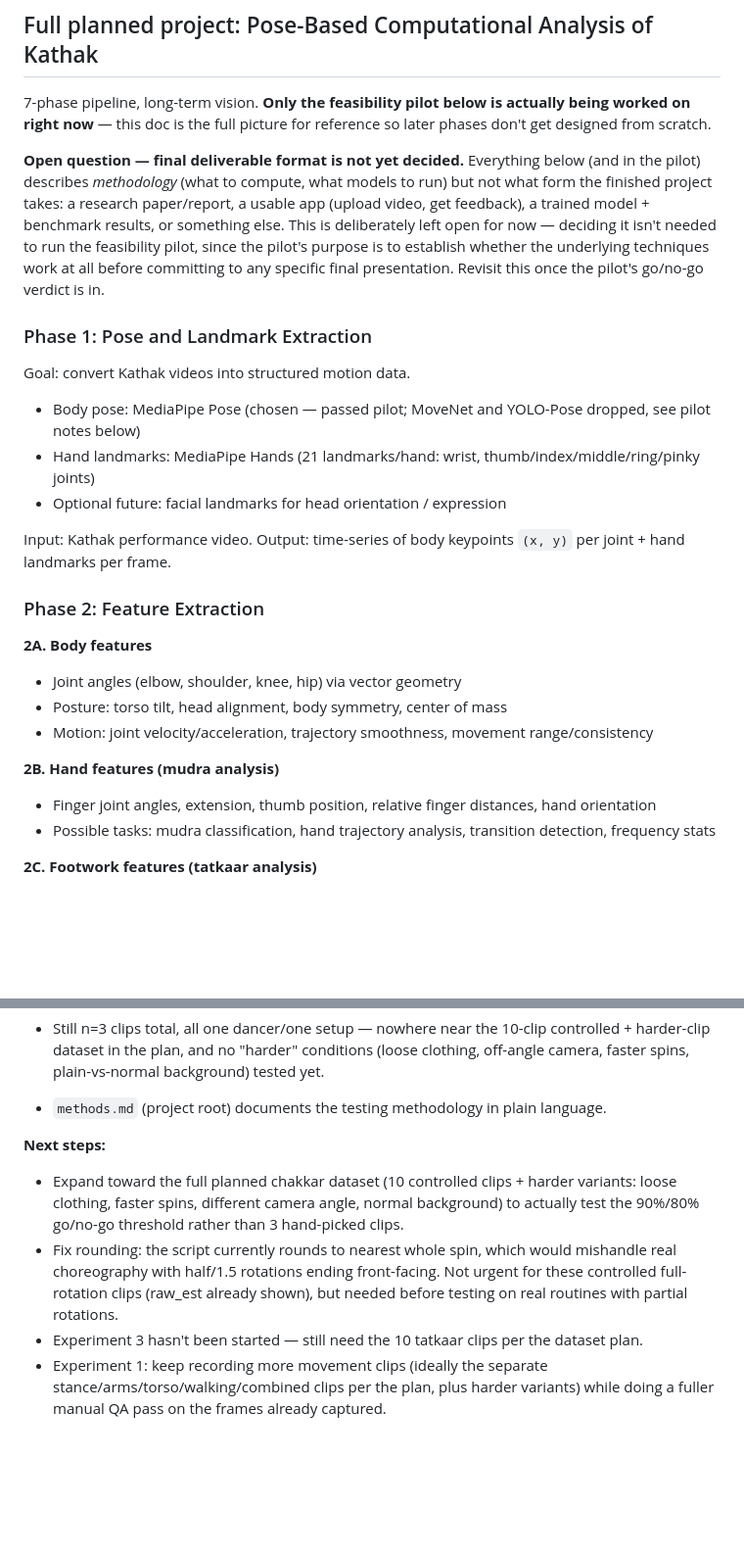
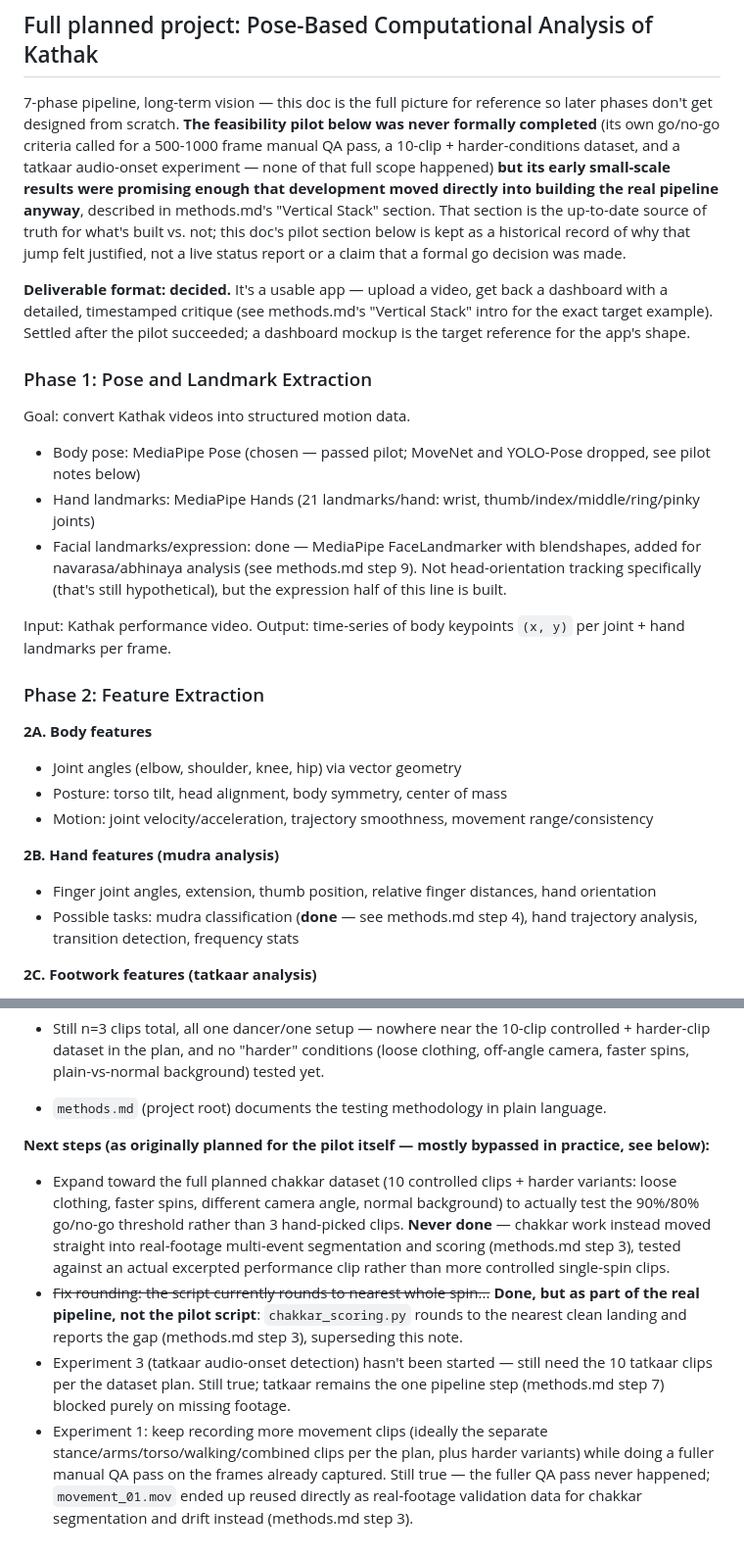
Before and after one commit to saanvi-neema/kathak-project, a Markdown page: project_description.md, 2 parts joined by grey strips. Shown at 98% size. Rendered like a GitHub page; blank space fills up the shorter version.

Commit message:
Fix stale pilot-status framing in project_description.md
The pilot section still claimed the project wasn't a git repo, the
deliverable format was undecided, and mudra classification/overall
scores were off-limits -- all stale once work moved past the original
pilot gate into the real pipeline. Corrected without overclaiming a
formal go decision that was never actually made.

```diff
--- a/project_description.md
+++ b/project_description.md
@@ -2,16 +2,16 @@
 
 ## Full planned project: Pose-Based Computational Analysis of Kathak
 
-7-phase pipeline, long-term vision. **Only the feasibility pilot below is actually being worked on right now** — this doc is the full picture for reference so later phases don't get designed from scratch.
+7-phase pipeline, long-term vision — this doc is the full picture for reference so later phases don't get designed from scratch. **The feasibility pilot below was never formally completed** (its own go/no-go criteria called for a 500-1000 frame manual QA pass, a 10-clip + harder-conditions dataset, and a tatkaar audio-onset experiment — none of that full scope happened) **but its early small-scale results were promising enough that development moved directly into building the real pipeline anyway**, described in methods.md's "Vertical Stack" section. That section is the up-to-date source of truth for what's built vs. not; this doc's pilot section below is kept as a historical record of why that jump felt justified, not a live status report or a claim that a formal go decision was made.
 
-**Open question — final deliverable format is not yet decided.** Everything below (and in the pilot) describes *methodology* (what to compute, what models to run) but not what form the finished project takes: a research paper/report, a usable app (upload video, get feedback), a trained model + benchmark results, or something else. This is deliberately left open for now — deciding it isn't needed to run the feasibility pilot, since the pilot's purpose is to establish whether the underlying techniques work at all before committing to any specific final presentation. Revisit this once the pilot's go/no-go verdict is in.
+**Deliverable format: decided.** It's a usable app — upload a video, get back a dashboard with a detailed, timestamped critique (see methods.md's "Vertical Stack" intro for the exact target example). Settled after the pilot succeeded; a dashboard mockup is the target reference for the app's shape.
 
 ### Phase 1: Pose and Landmark Extraction
 Goal: convert Kathak videos into structured motion data.
 
 - Body pose: MediaPipe Pose (chosen — passed pilot; MoveNet and YOLO-Pose dropped, see pilot notes below)
 - Hand landmarks: MediaPipe Hands (21 landmarks/hand: wrist, thumb/index/middle/ring/pinky joints)
-- Optional future: facial landmarks for head orientation / expression
+- Facial landmarks/expression: done — MediaPipe FaceLandmarker with blendshapes, added for navarasa/abhinaya analysis (see methods.md step 9). Not head-orientation tracking specifically (that's still hypothetical), but the expression half of this line is built.
 
 Input: Kathak performance video.
 Output: time-series of body keypoints `(x, y)` per joint + hand landmarks per frame.
@@ -25,7 +25,7 @@ Output: time-series of body keypoints `(x, y)` per joint + hand landmarks per fr
 
 **2B. Hand features (mudra analysis)**
 - Finger joint angles, extension, thumb position, relative finger distances, hand orientation
-- Possible tasks: mudra classification, hand trajectory analysis, transition detection, frequency stats
+- Possible tasks: mudra classification (**done** — see methods.md step 4), hand trajectory analysis, transition detection, frequency stats
 
 **2C. Footwork features (tatkaar analysis)**
 - From video: foot position/velocity/trajectory, left/right coordination
@@ -107,8 +107,8 @@ First recordings: fixed camera, full body visible, decent lighting, plain backgr
 - Still n=3 clips total, all one dancer/one setup — nowhere near the 10-clip controlled + harder-clip dataset in the plan, and no "harder" conditions (loose clothing, off-angle camera, faster spins, plain-vs-normal background) tested yet.
 - `methods.md` (project root) documents the testing methodology in plain language.
 
-**Next steps:**
-- Expand toward the full planned chakkar dataset (10 controlled clips + harder variants: loose clothing, faster spins, different camera angle, normal background) to actually test the 90%/80% go/no-go threshold rather than 3 hand-picked clips.
-- Fix rounding: the script currently rounds to nearest whole spin, which would mishandle real choreography with half/1.5 rotations ending front-facing. Not urgent for these controlled full-rotation clips (raw_est already shown), but needed before testing on real routines with partial rotations.
-- Experiment 3 hasn't been started — still need the 10 tatkaar clips per the dataset plan.
-- Experiment 1: keep recording more movement clips (ideally the separate stance/arms/torso/walking/combined clips per the plan, plus harder variants) while doing a fuller manual QA pass on the frames already captured.
+**Next steps (as originally planned for the pilot itself — mostly bypassed in practice, see below):**
+- Expand toward the full planned chakkar dataset (10 controlled clips + harder variants: loose clothing, faster spins, different camera angle, normal background) to actually test the 90%/80% go/no-go threshold rather than 3 hand-picked clips. **Never done** — chakkar work instead moved straight into real-footage multi-event segmentation and scoring (methods.md step 3), tested against an actual excerpted performance clip rather than more controlled single-spin clips.
+- ~~Fix rounding: the script currently rounds to nearest whole spin...~~ **Done, but as part of the real pipeline, not the pilot script**: `chakkar_scoring.py` rounds to the nearest clean landing and reports the gap (methods.md step 3), superseding this note.
+- Experiment 3 (tatkaar audio-onset detection) hasn't been started — still need the 10 tatkaar clips per the dataset plan. Still true; tatkaar remains the one pipeline step (methods.md step 7) blocked purely on missing footage.
+- Experiment 1: keep recording more movement clips (ideally the separate stance/arms/torso/walking/combined clips per the plan, plus harder variants) while doing a fuller manual QA pass on the frames already captured. Still true — the fuller QA pass never happened; `movement_01.mov` ended up reused directly as real-footage validation data for chakkar segmentation and drift instead (methods.md step 3).
```
Also changed, not shown: other parts of project_description.md (+5 -5 lines).
